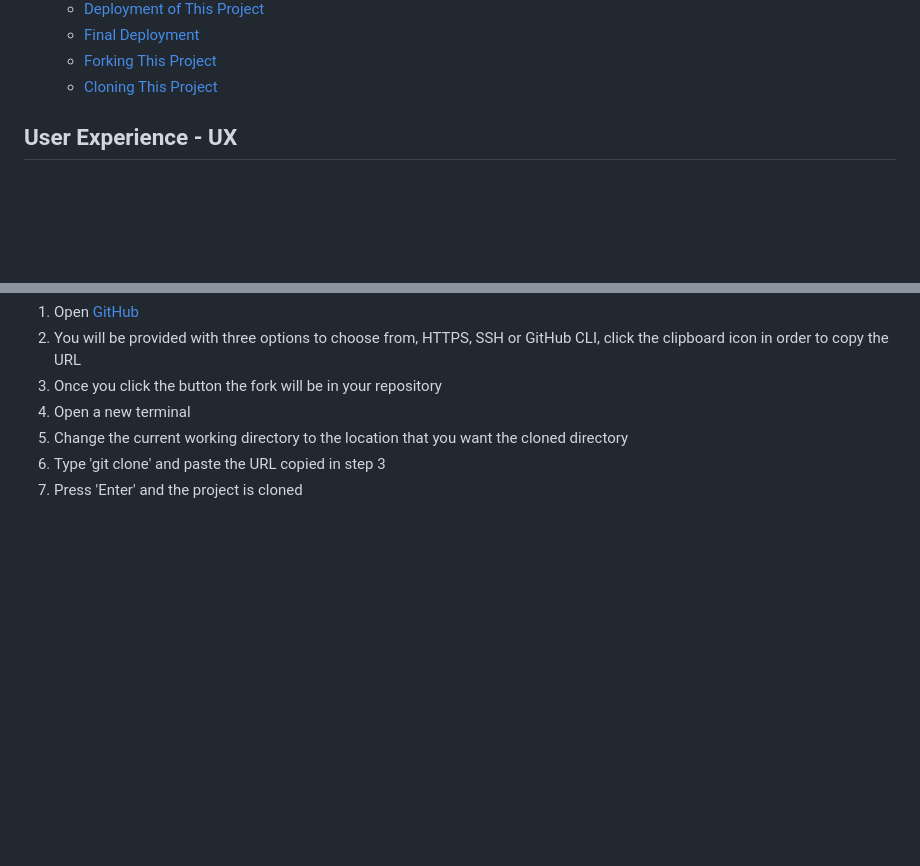
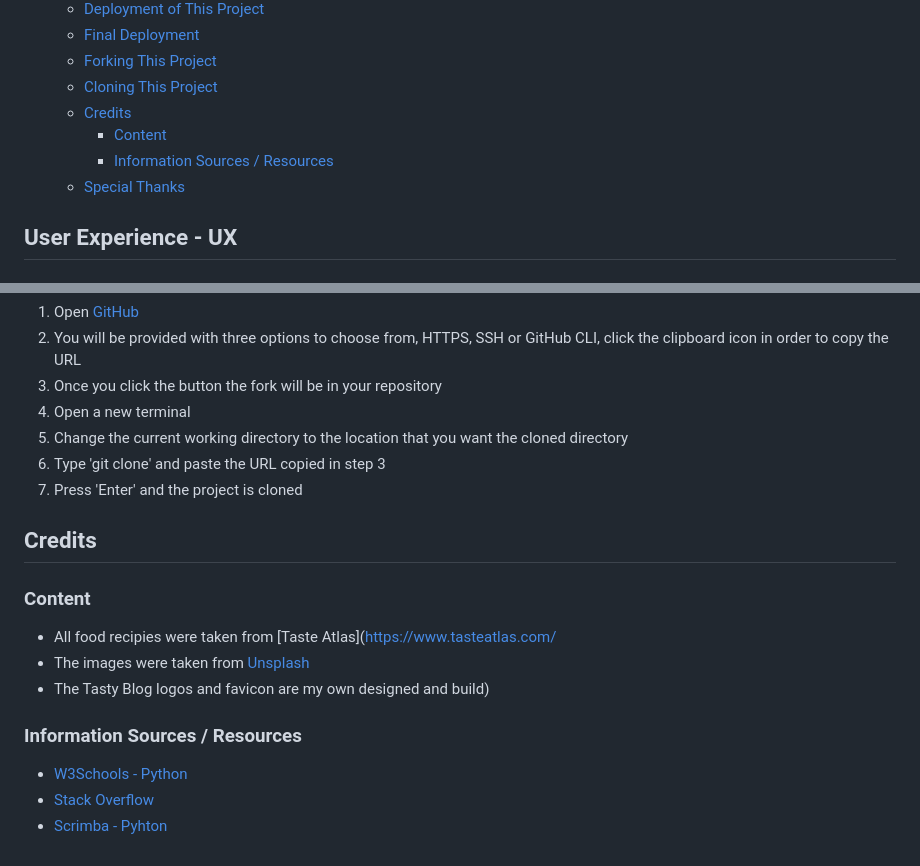
Before and after one commit to JureSeselj/tasty_blog, a Markdown page: README.md, 2 parts joined by grey strips. Rendered like a GitHub page; blank space fills up the shorter version.

Commit message:
Add credit informations

```diff
--- a/README.md
+++ b/README.md
@@ -73,6 +73,10 @@ As a user admin, they can post new recipes, approve comments and add new authors
   - [Final Deployment](#final-deployment)
   - [Forking This Project](#forking-this-project)
   - [Cloning This Project](#cloning-this-project)
+  - [Credits](#credits)
+    - [Content](#content)
+    - [Information Sources / Resources](#information-sources--resources)
+  - [Special Thanks](#special-thanks)
 
 ## User Experience - UX
 
@@ -549,3 +553,17 @@ to copy the URL
 5. Change the current working directory to the location that you want the cloned directory
 6. Type 'git clone' and paste the URL copied in step 3
 7. Press 'Enter' and the project is cloned
+
+## Credits
+
+### Content
+
+* All food recipies were taken from [Taste Atlas](https://www.tasteatlas.com/
+* The images were taken from [Unsplash](https://unsplash.com/)
+* The Tasty Blog logos and favicon are my own designed and build)
+
+### Information Sources / Resources
+
+* [W3Schools - Python](https://www.w3schools.com/python/)
+* [Stack Overflow](https://stackoverflow.com/)
+* [Scrimba - Pyhton](https://scrimba.com/learn/python)
```
